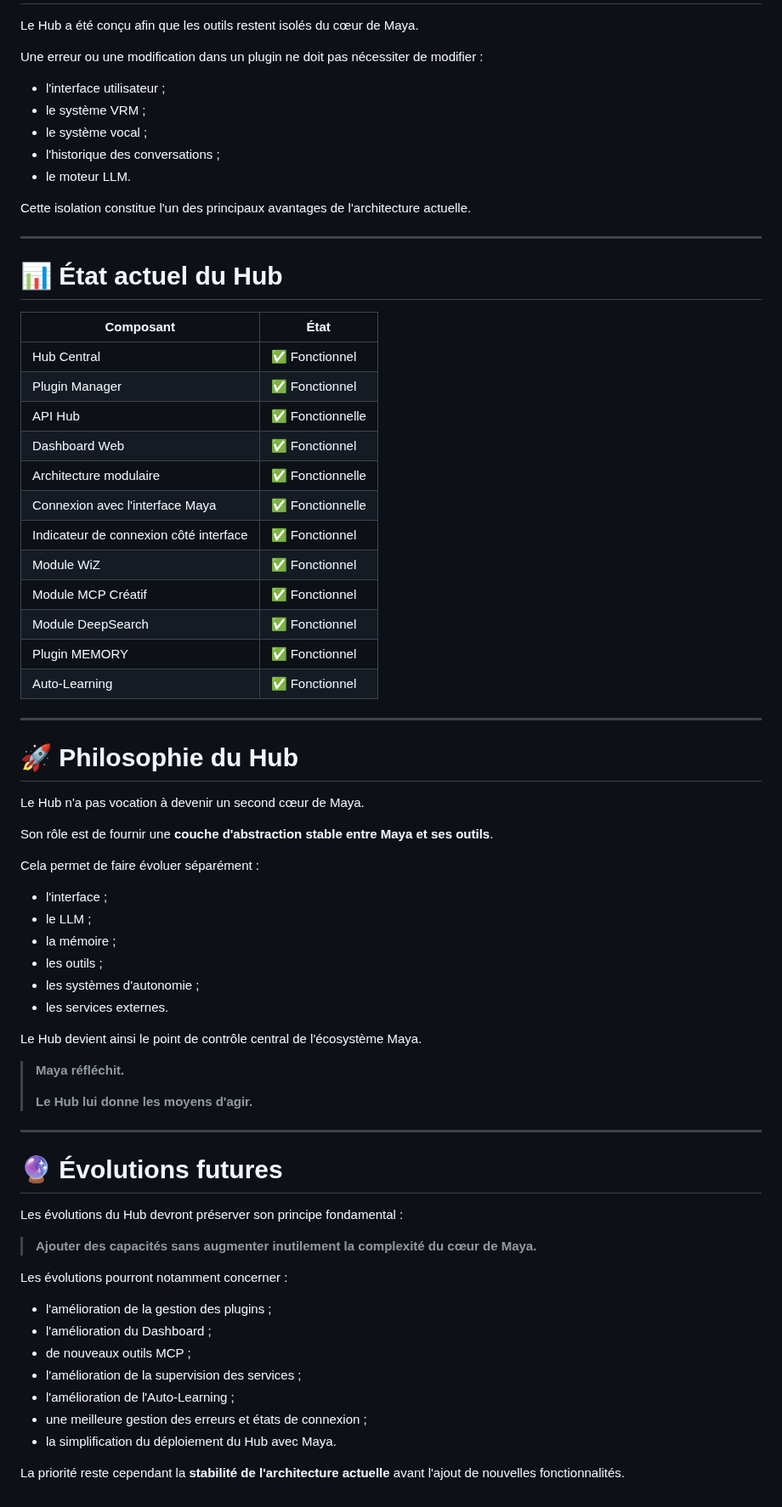
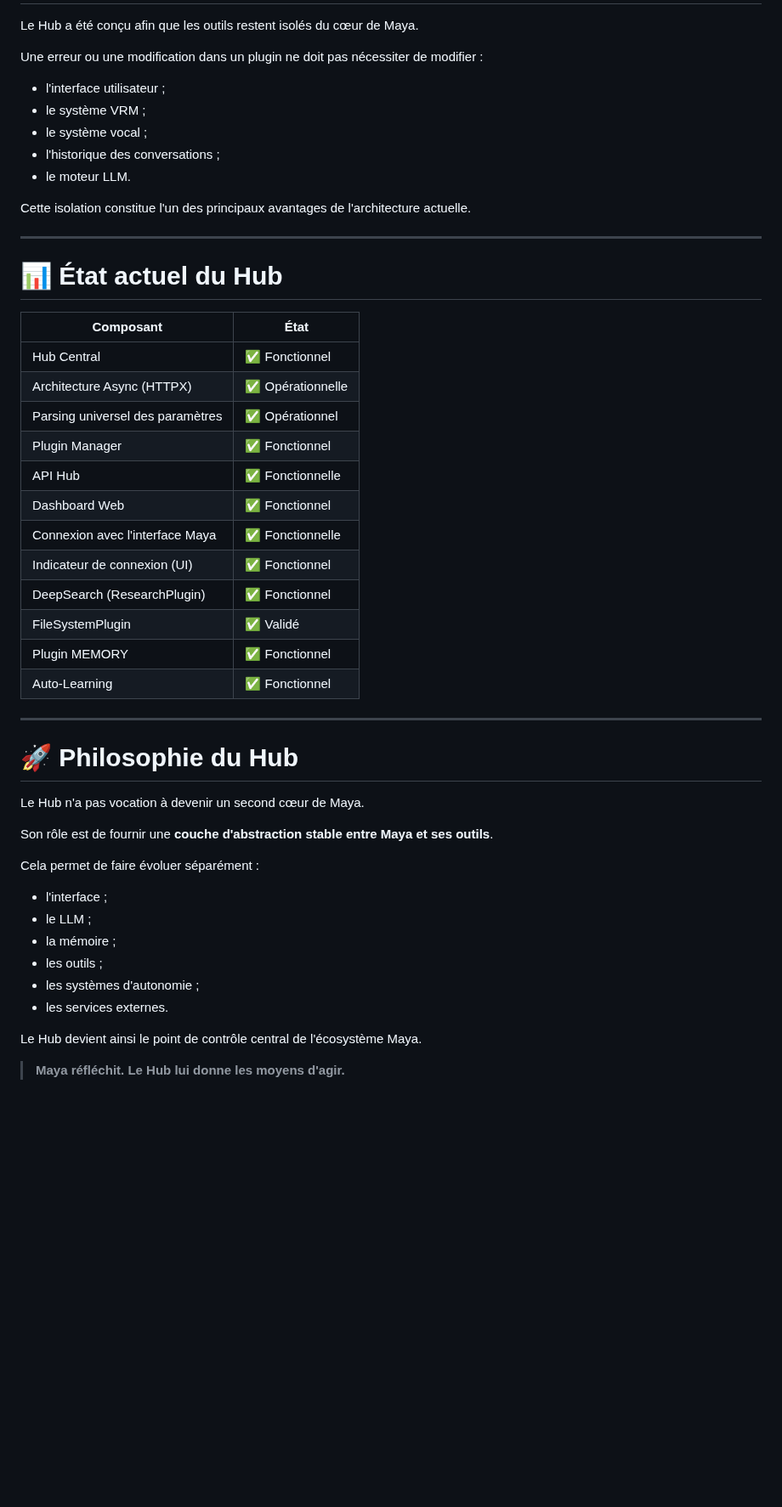
Before and after one commit to IronWoodten/project-maya, a Markdown page: docs/hub.md, the part around one of its changes. Shown at 85% size. Drawn GitHub-style; blank space fills up the shorter version.

```diff
--- a/docs/hub.md
+++ b/docs/hub.md
@@ -447,11 +368,11 @@ Le Hub a été conçu afin que les outils restent isolés du cœur de Maya.
 
 Une erreur ou une modification dans un plugin ne doit pas nécessiter de modifier :
 
-- l'interface utilisateur ;
-- le système VRM ;
-- le système vocal ;
-- l'historique des conversations ;
-- le moteur LLM.
+* l'interface utilisateur ;
+* le système VRM ;
+* le système vocal ;
+* l'historique des conversations ;
+* le moteur LLM.
 
 Cette isolation constitue l'un des principaux avantages de l'architecture actuelle.
 
@@ -459,20 +380,20 @@ Cette isolation constitue l'un des principaux avantages de l'architecture actuel
 
 # 📊 État actuel du Hub
 
-| Composant | État |
-|---|---|
-| Hub Central | ✅ Fonctionnel |
-| Plugin Manager | ✅ Fonctionnel |
-| API Hub | ✅ Fonctionnelle |
-| Dashboard Web | ✅ Fonctionnel |
-| Architecture modulaire | ✅ Fonctionnelle |
-| Connexion avec l'interface Maya | ✅ Fonctionnelle |
-| Indicateur de connexion côté interface | ✅ Fonctionnel |
-| Module WiZ | ✅ Fonctionnel |
-| Module MCP Créatif | ✅ Fonctionnel |
-| Module DeepSearch | ✅ Fonctionnel |
-| Plugin MEMORY | ✅ Fonctionnel |
-| Auto-Learning | ✅ Fonctionnel |
+| Composant                        | État             |
+| -------------------------------- | ---------------- |
+| Hub Central                      | ✅ Fonctionnel    |
+| Architecture Async (HTTPX)       | ✅ Opérationnelle |
+| Parsing universel des paramètres | ✅ Opérationnel   |
+| Plugin Manager                   | ✅ Fonctionnel    |
+| API Hub                          | ✅ Fonctionnelle  |
+| Dashboard Web                    | ✅ Fonctionnel    |
+| Connexion avec l'interface Maya  | ✅ Fonctionnelle  |
+| Indicateur de connexion (UI)     | ✅ Fonctionnel    |
+| DeepSearch (ResearchPlugin)      | ✅ Fonctionnel    |
+| FileSystemPlugin                 | ✅ Validé         |
+| Plugin MEMORY                    | ✅ Fonctionnel    |
+| Auto-Learning                    | ✅ Fonctionnel    |
 
 ---
 
@@ -484,35 +405,14 @@ Son rôle est de fournir une **couche d'abstraction stable entre Maya et ses out
 
 Cela permet de faire évoluer séparément :
 
-- l'interface ;
-- le LLM ;
-- la mémoire ;
-- les outils ;
-- les systèmes d'autonomie ;
-- les services externes.
+* l'interface ;
+* le LLM ;
+* la mémoire ;
+* les outils ;
+* les systèmes d'autonomie ;
+* les services externes.
 
 Le Hub devient ainsi le point de contrôle central de l'écosystème Maya.
 
 > **Maya réfléchit.**
->
 > **Le Hub lui donne les moyens d'agir.**
-
----
-
-# 🔮 Évolutions futures
-
-Les évolutions du Hub devront préserver son principe fondamental :
-
-> **Ajouter des capacités sans augmenter inutilement la complexité du cœur de Maya.**
-
-Les évolutions pourront notamment concerner :
-
-- l'amélioration de la gestion des plugins ;
-- l'amélioration du Dashboard ;
-- de nouveaux outils MCP ;
-- l'amélioration de la supervision des services ;
-- l'amélioration de l'Auto-Learning ;
-- une meilleure gestion des erreurs et états de connexion ;
-- la simplification du déploiement du Hub avec Maya.
-
-La priorité reste cependant la **stabilité de l'architecture actuelle** avant l'ajout de nouvelles fonctionnalités.
```
Also changed, not shown: other parts of docs/hub.md (+148 -227 lines).
